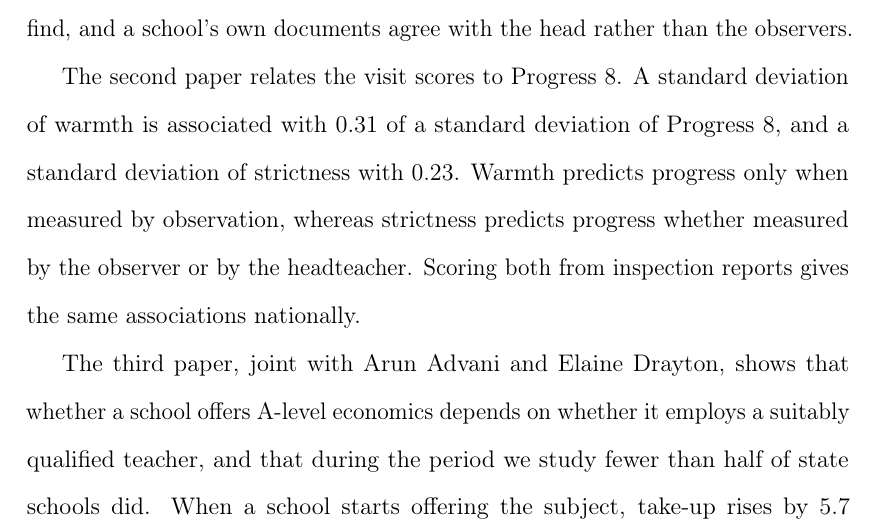
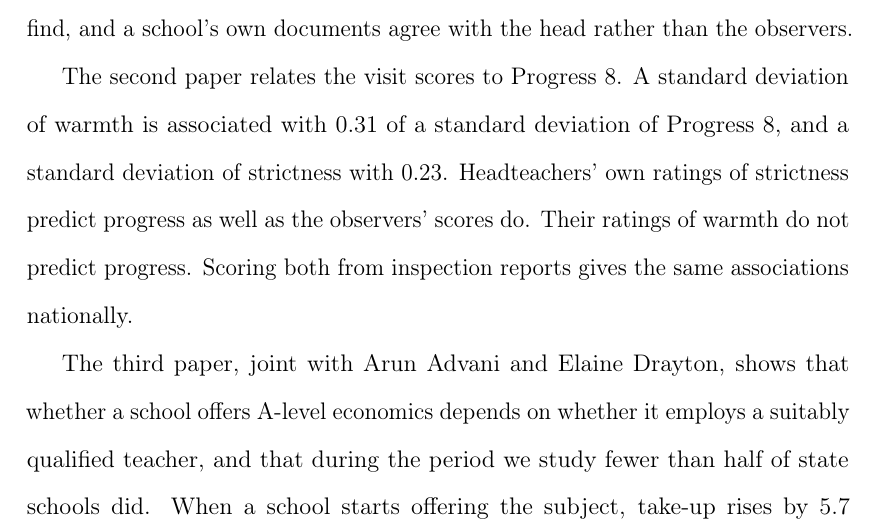
Before and after one commit to damianpphelan-cmd/phd-thesis-overleaf, a LaTeX thesis (main.tex): part of page 4 of 235, cut so that both start at the same text. Compiled offline with pdfLaTeX.

Commit message:
Abstract headteacher sentence

```diff
--- a/main.tex
+++ b/main.tex
@@ -126,9 +126,9 @@ observers.
 The second paper relates the visit scores to Progress~8. A standard
 deviation of warmth is associated with \PrimarySpecWSD{} of a standard
 deviation of Progress~8, and a standard deviation of strictness with
-\PrimarySpecSSD{}. Warmth predicts progress only when measured by
-observation, whereas strictness predicts progress whether measured by the
-observer or by the headteacher. Scoring both from inspection reports gives
+\PrimarySpecSSD{}. Headteachers' own ratings of strictness predict progress
+as well as the observers' scores do. Their ratings of warmth do not predict
+progress. Scoring both from inspection reports gives
 the same associations nationally.
 
 The third paper, joint with Arun Advani and Elaine Drayton, shows that
```
